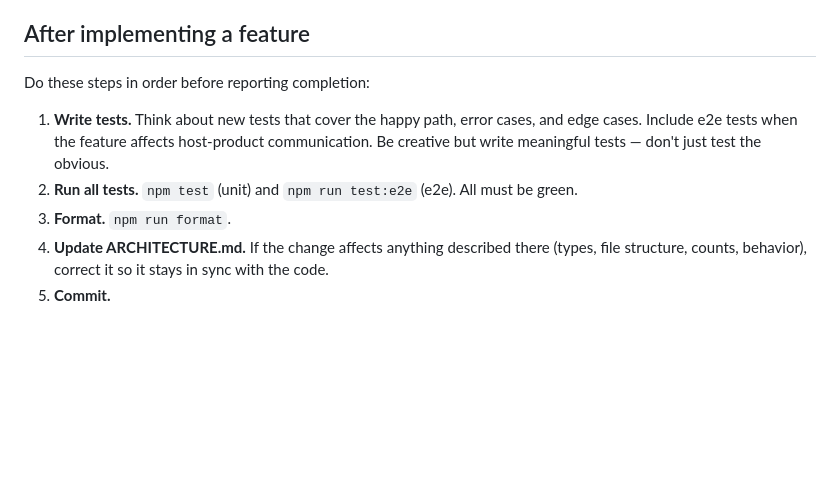
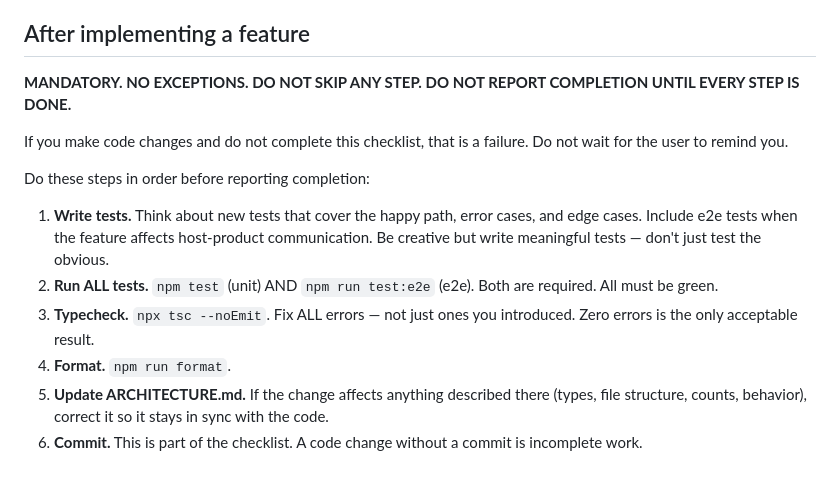
Before and after one commit to TorstenStueber/host-product-sdk, a Markdown page: CLAUDE.md, the part around the change. GitHub-like rendering; blank space fills up the shorter version.

Commit message:
Make post-implementation checklist mandatory and add typecheck step
Strengthen the checklist language, add explicit tsc --noEmit step,
and clarify that committing is part of the checklist, not a separate
optional action.

```diff
--- a/CLAUDE.md
+++ b/CLAUDE.md
@@ -40,12 +40,18 @@
 
 ## After implementing a feature
 
+**MANDATORY. NO EXCEPTIONS. DO NOT SKIP ANY STEP. DO NOT REPORT COMPLETION UNTIL EVERY STEP IS DONE.**
+
+If you make code changes and do not complete this checklist, that is a failure. Do not wait for the user to remind you.
+
 Do these steps in order before reporting completion:
 
 1. **Write tests.** Think about new tests that cover the happy path, error cases, and edge cases. Include e2e tests when
    the feature affects host-product communication. Be creative but write meaningful tests — don't just test the obvious.
-2. **Run all tests.** `npm test` (unit) and `npm run test:e2e` (e2e). All must be green.
-3. **Format.** `npm run format`.
-4. **Update ARCHITECTURE.md.** If the change affects anything described there (types, file structure, counts, behavior),
+2. **Run ALL tests.** `npm test` (unit) AND `npm run test:e2e` (e2e). Both are required. All must be green.
+3. **Typecheck.** `npx tsc --noEmit`. Fix ALL errors — not just ones you introduced. Zero errors is the only acceptable
+   result.
+4. **Format.** `npm run format`.
+5. **Update ARCHITECTURE.md.** If the change affects anything described there (types, file structure, counts, behavior),
    correct it so it stays in sync with the code.
-5. **Commit.**
+6. **Commit.** This is part of the checklist. A code change without a commit is incomplete work.
```
